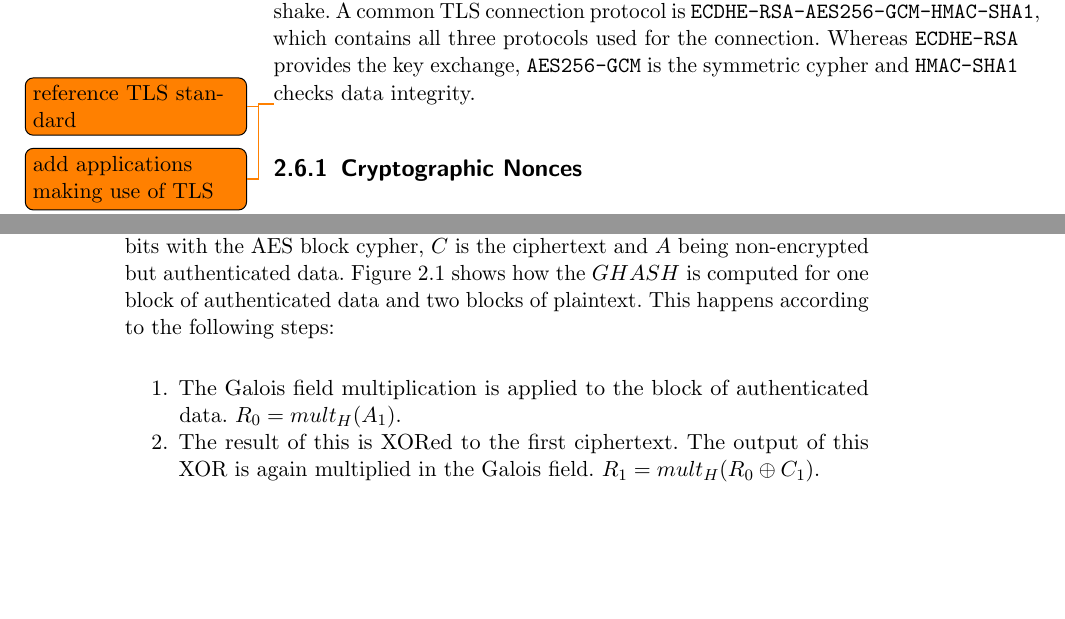
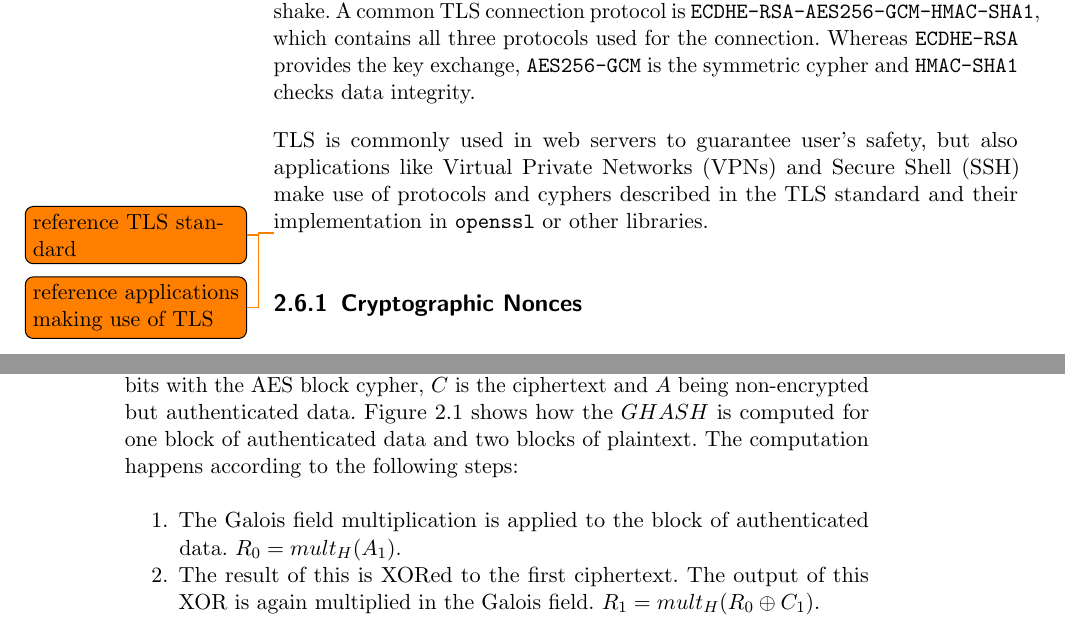
Before and after one commit to sigttou/db_master_thesis, a LaTeX thesis (thesis/main.tex, which reads thesis/general.tex): two parts of pages 22 and 23 of 38, joined at a grey line, cut so that both start at the same text, the shorter picture padded with empty space. Compiled offline with pdfLaTeX; an older LaTeX class or package is replaced by its successor.

Commit message:
ADD: applications using TLS

```diff
--- a/thesis/general.tex
+++ b/thesis/general.tex
@@ -258,8 +258,13 @@ for the connection. Whereas \texttt{ECDHE-RSA} provides the key exchange,
 \texttt{AES256-GCM} is the  symmetric cypher and \texttt{HMAC-SHA1} checks data
 integrity.
 
+TLS is commonly used in web servers to guarantee user's safety, but also
+applications like Virtual Private Networks (VPNs) and Secure Shell (SSH) make
+use of protocols and cyphers described in the TLS standard and their
+implementation in \texttt{openssl} or other libraries.
+
 \todo{reference TLS standard}
-\todo{add applications making use of TLS}
+\todo{reference applications making use of TLS}
 
 \subsection{Cryptographic Nonces}
 
@@ -384,7 +389,7 @@ $GHASH(H, A, C) = X_{m+n+1}$, is applied. Where, $H$ is the hash key, computed
 by encrypting 128 zero bits with the AES block cypher, $C$ is the ciphertext
 and $A$ being non-encrypted but authenticated data. Figure~\ref{fig:aesgcm}
 shows how the $GHASH$ is computed for one block of authenticated data and two
-blocks of plaintext. This happens according to the following steps:
+blocks of plaintext. The computation happens according to the following steps:
 
 \begin{enumerate}
   \item The Galois field multiplication is applied to the block of
```
